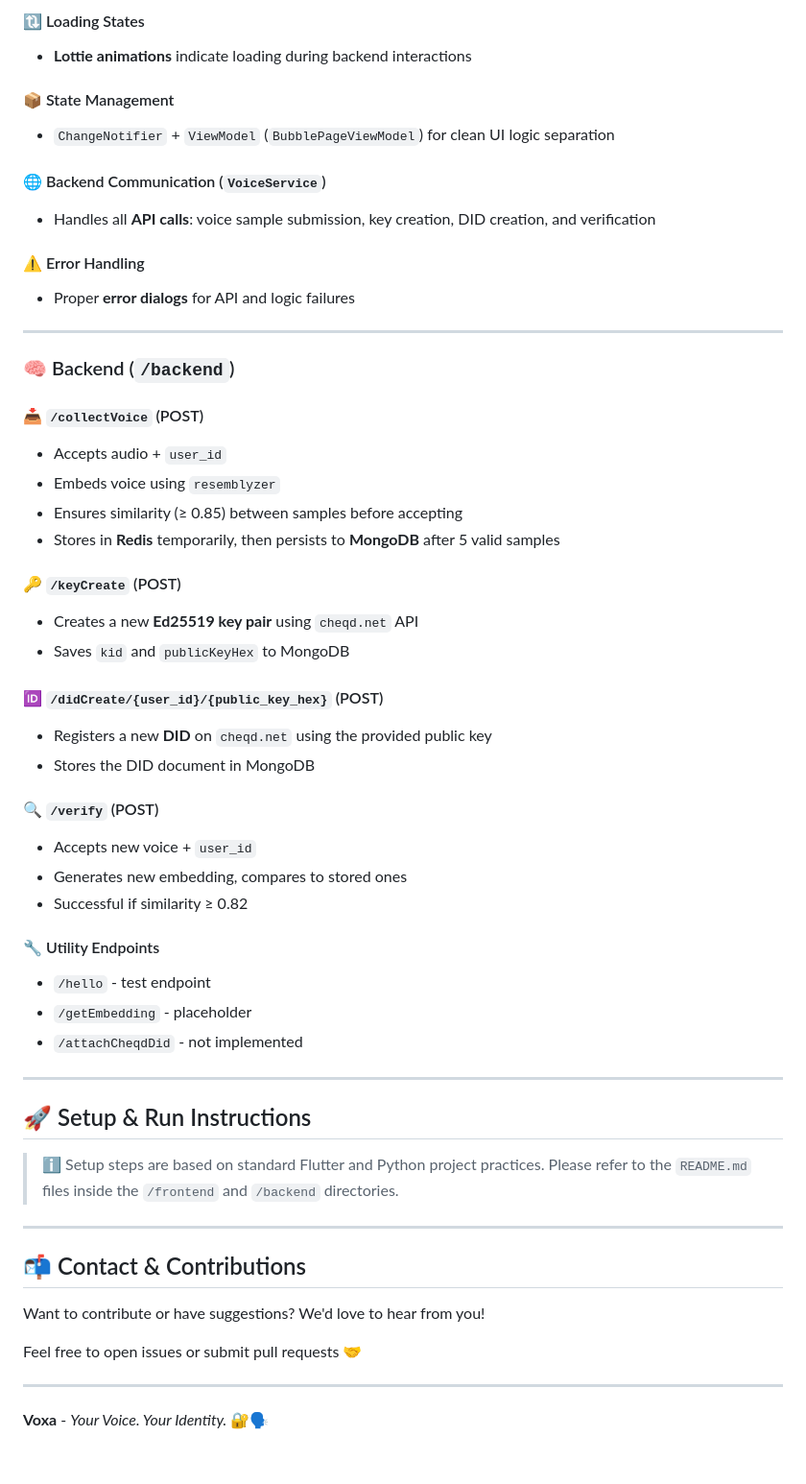
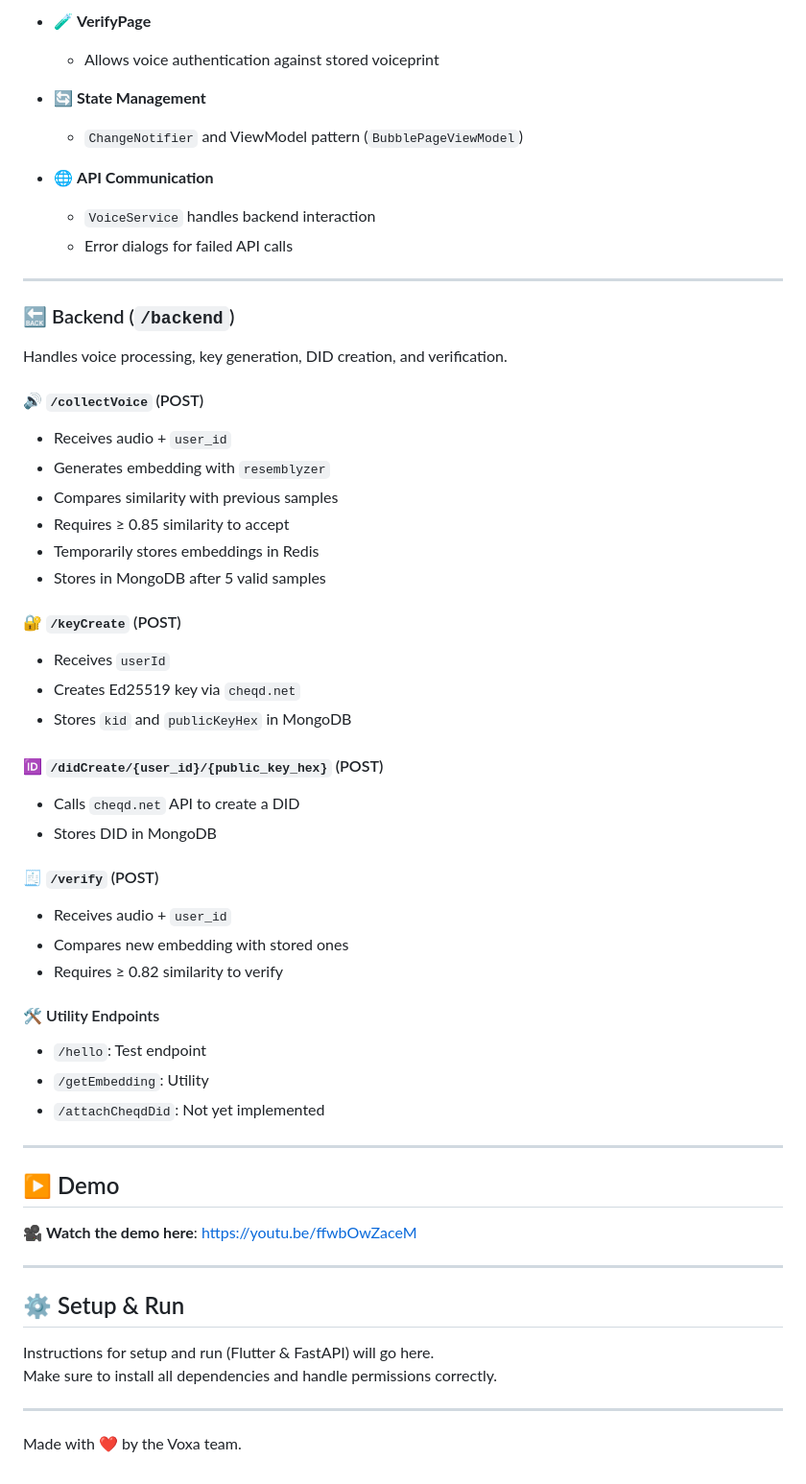
Before and after one commit to AMRITESH240304/voxa, a Markdown page: README.md, the part around one of its changes. Shown at 96% size. Rendered like a GitHub page.

```diff
--- a/README.md
+++ b/README.md
@@ -72,58 +73,65 @@ Voxa enables users to authenticate using their **voice**, featuring:
 
-#### 🔃 Loading States
-- **Lottie animations** indicate loading during backend interactions
+- 🧪 **VerifyPage**
+  - Allows voice authentication against stored voiceprint
 
-#### 📦 State Management
-- `ChangeNotifier` + `ViewModel` (`BubblePageViewModel`) for clean UI logic separation
+- 🔄 **State Management**
+  - `ChangeNotifier` and ViewModel pattern (`BubblePageViewModel`)
 
-#### 🌐 Backend Communication (`VoiceService`)
-- Handles all **API calls**: voice sample submission, key creation, DID creation, and verification
-
-#### ⚠️ Error Handling
-- Proper **error dialogs** for API and logic failures
+- 🌐 **API Communication**
+  - `VoiceService` handles backend interaction
+  - Error dialogs for failed API calls
 
 ---
 
-### 🧠 Backend (`/backend`)
+### 🔙 Backend (`/backend`)
 
-#### 📥 `/collectVoice` (POST)
-- Accepts audio + `user_id`
-- Embeds voice using `resemblyzer`
-- Ensures similarity (≥ 0.85) between samples before accepting
-- Stores in **Redis** temporarily, then persists to **MongoDB** after 5 valid samples
+Handles voice processing, key generation, DID creation, and verification.
 
-#### 🔑 `/keyCreate` (POST)
-- Creates a new **Ed25519 key pair** using `cheqd.net` API
-- Saves `kid` and `publicKeyHex` to MongoDB
+#### 🔊 `/collectVoice` (POST)
+
+- Receives audio + `user_id`
+- Generates embedding with `resemblyzer`
+- Compares similarity with previous samples
+- Requires ≥ 0.85 similarity to accept
+- Temporarily stores embeddings in Redis
+- Stores in MongoDB after 5 valid samples
+
+#### 🔐 `/keyCreate` (POST)
+
+- Receives `userId`
+- Creates Ed25519 key via `cheqd.net`
+- Stores `kid` and `publicKeyHex` in MongoDB
 
 #### 🆔 `/didCreate/{user_id}/{public_key_hex}` (POST)
-- Registers a new **DID** on `cheqd.net` using the provided public key
-- Stores the DID document in MongoDB
 
-#### 🔍 `/verify` (POST)
-- Accepts new voice + `user_id`
-- Generates new embedding, compares to stored ones
-- Successful if similarity ≥ 0.82
+- Calls `cheqd.net` API to create a DID
+- Stores DID in MongoDB
 
-#### 🔧 Utility Endpoints
-- `/hello` - test endpoint
-- `/getEmbedding` - placeholder
-- `/attachCheqdDid` - not implemented
+#### 🧾 `/verify` (POST)
+
+- Receives audio + `user_id`
+- Compares new embedding with stored ones
+- Requires ≥ 0.82 similarity to verify
+
+#### 🛠️ Utility Endpoints
+
+- `/hello`: Test endpoint
+- `/getEmbedding`: Utility
+- `/attachCheqdDid`: Not yet implemented
 
 ---
 
-## 🚀 Setup & Run Instructions
+## ▶️ Demo
 
-> ℹ️ Setup steps are based on standard Flutter and Python project practices. Please refer to the `README.md` files inside the `/frontend` and `/backend` directories.
+🎥 **Watch the demo here**: [https://youtu.be/ffwbOwZaceM](https://youtu.be/ffwbOwZaceM)
 
 ---
 
-## 📬 Contact & Contributions
+## ⚙️ Setup & Run
 
-Want to contribute or have suggestions? We'd love to hear from you!
-
-Feel free to open issues or submit pull requests 🤝
+Instructions for setup and run (Flutter & FastAPI) will go here.
+Make sure to install all dependencies and handle permissions correctly.
 
 ---
 
-**Voxa** - *Your Voice. Your Identity.* 🔐🗣️
+Made with ❤️ by the Voxa team.
```
Also changed, not shown: other parts of README.md (+42 -41 lines).
